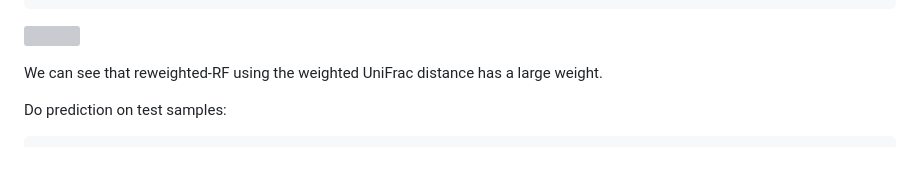
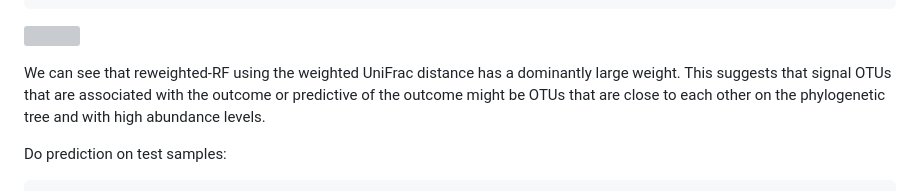
Before and after one commit to tianwang-wow/reweightedRF, a Markdown page: README.md, the part around the change. Rendered like a GitHub page; blank space fills up the shorter version; grey boxes are pictures that could not be loaded.

```diff
--- a/README.md
+++ b/README.md
@@ -144,8 +144,7 @@ barplot(fit$ens_weights,
 
 ![](README_files/figure-gfm/unnamed-chunk-1-1.png)<!-- -->
 
-We can see that reweighted-RF using the weighted UniFrac distance has a
-large weight.
+We can see that reweighted-RF using the weighted UniFrac distance has a dominantly large weight. This suggests that signal OTUs that are associated with the outcome or predictive of the outcome might be OTUs that are close to each other on the phylogenetic tree and with high abundance levels.
 
 Do prediction on test samples:
 
```
